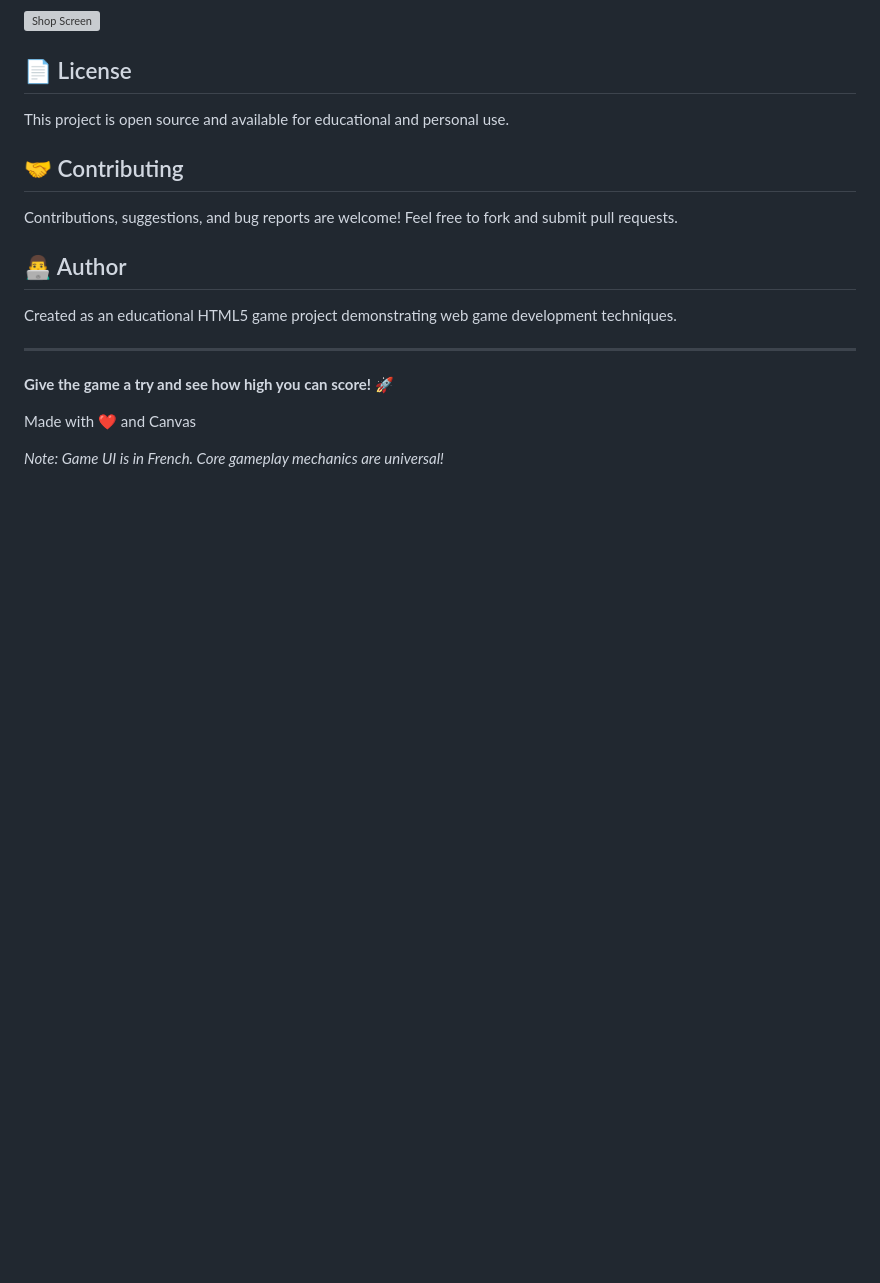
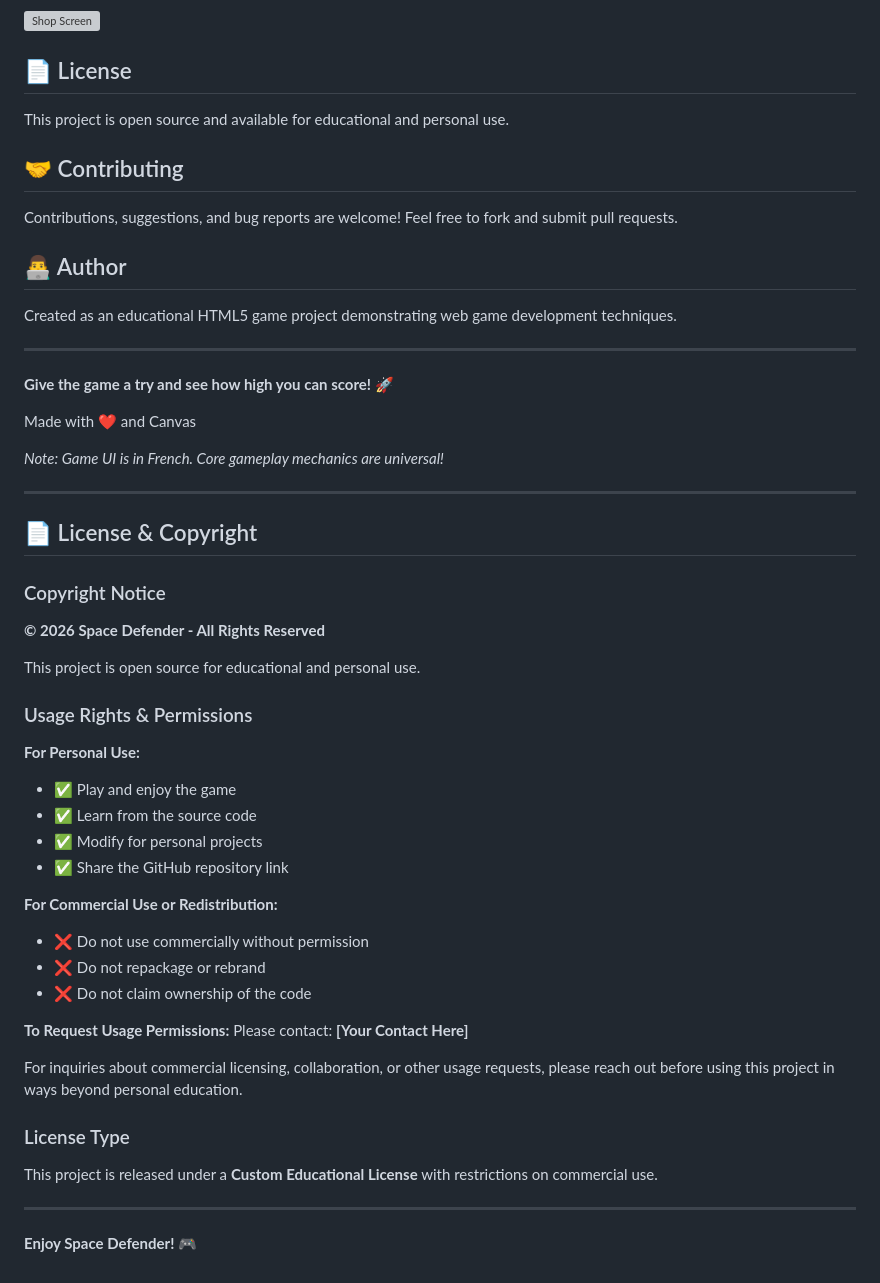
Before and after one commit to TawbeBaker/space-defender, a Markdown page: README.md, the part around one of its changes. GitHub-like rendering; blank space fills up the shorter version; grey boxes are pictures that could not be loaded.

Commit message:
Update README with image placeholders at top and add copyright section

```diff
--- a/README.md
+++ b/README.md
@@ -210,3 +224,37 @@ Created as an educational HTML5 game project demonstrating web game development
 Made with ❤️ and Canvas
 
 *Note: Game UI is in French. Core gameplay mechanics are universal!*
+
+---
+
+## 📄 License & Copyright
+
+### Copyright Notice
+**© 2026 Space Defender - All Rights Reserved**
+
+This project is open source for educational and personal use.
+
+### Usage Rights & Permissions
+
+**For Personal Use:**
+- ✅ Play and enjoy the game
+- ✅ Learn from the source code
+- ✅ Modify for personal projects
+- ✅ Share the GitHub repository link
+
+**For Commercial Use or Redistribution:**
+- ❌ Do not use commercially without permission
+- ❌ Do not repackage or rebrand
+- ❌ Do not claim ownership of the code
+
+**To Request Usage Permissions:**
+Please contact: **[Your Contact Here]**
+
+For inquiries about commercial licensing, collaboration, or other usage requests, please reach out before using this project in ways beyond personal education.
+
+### License Type
+This project is released under a **Custom Educational License** with restrictions on commercial use.
+
+---
+
+**Enjoy Space Defender! 🎮**
```
Also changed, not shown: other parts of README.md (+15 -1 lines), images/UPLOAD_IMAGES.md (added, +111 -0 lines).
